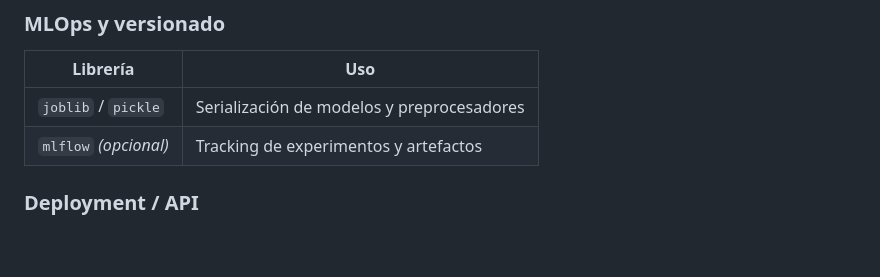
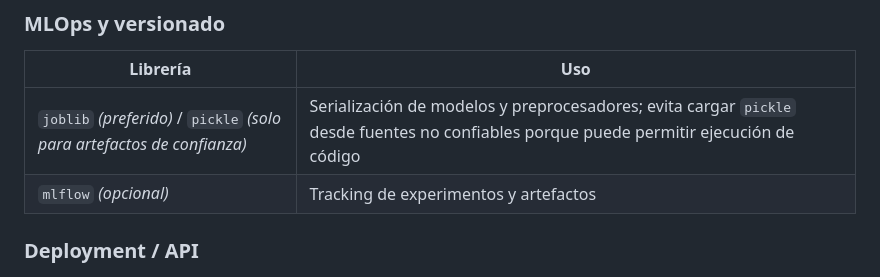
Before and after one commit to silvi-30/AI-Bootcamp, a Markdown page: conocimientos_proyecto_regresion.md, the part around the change. Drawn GitHub-style; blank space fills up the shorter version.

Commit message:
Potential fix for pull request finding
Co-authored-by: Copilot Autofix powered by AI <175728472+Copilot@users.noreply.github.com>

```diff
--- a/conocimientos_proyecto_regresion.md
+++ b/conocimientos_proyecto_regresion.md
@@ -72,7 +72,7 @@
 ### MLOps y versionado
 | Librería | Uso |
 |---|---|
-| `joblib` / `pickle` | Serialización de modelos y preprocesadores |
+| `joblib` *(preferido)* / `pickle` *(solo para artefactos de confianza)* | Serialización de modelos y preprocesadores; evita cargar `pickle` desde fuentes no confiables porque puede permitir ejecución de código |
 | `mlflow` *(opcional)* | Tracking de experimentos y artefactos |
 
 ### Deployment / API
```
